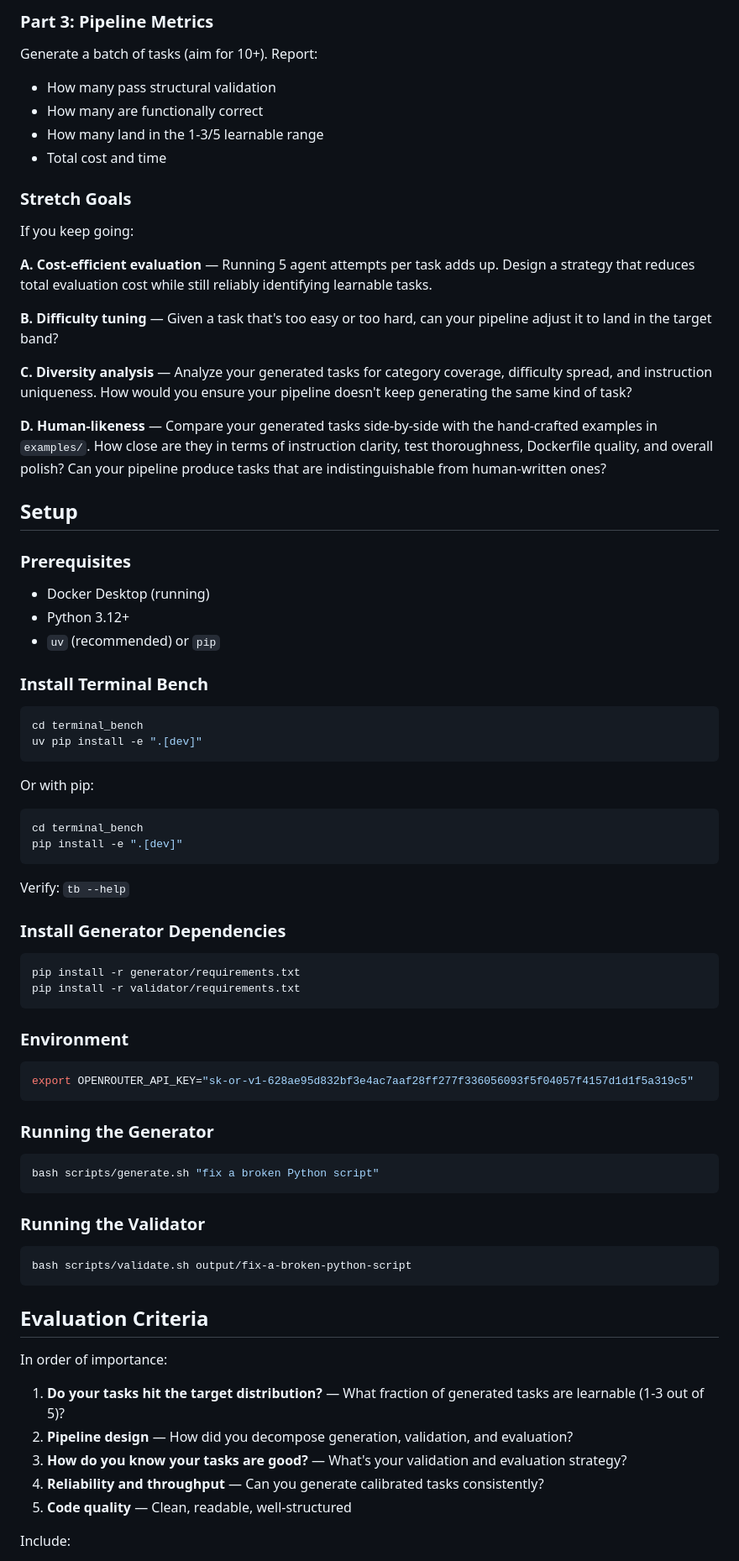
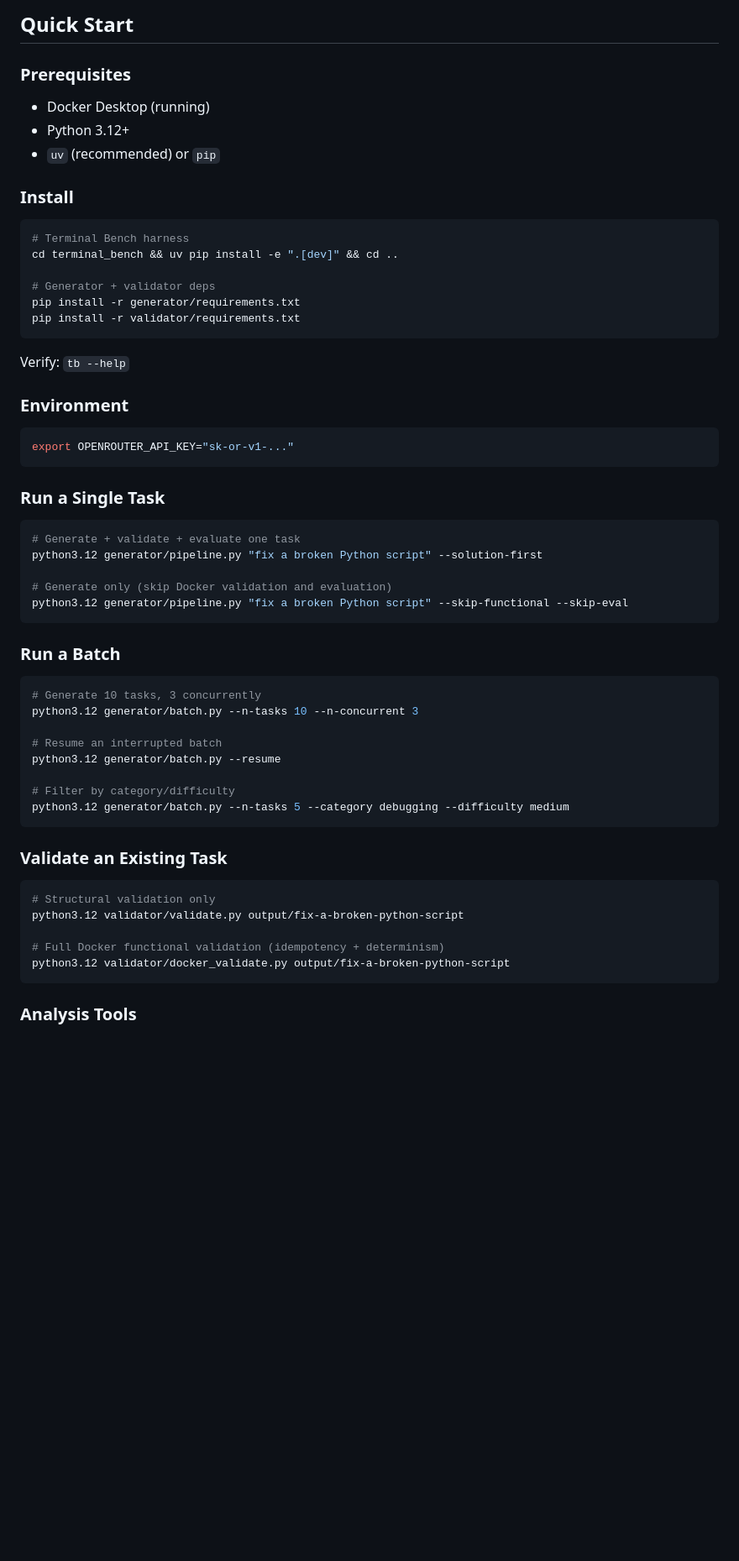
Before and after one commit to h-nryan/aq-work-trial, a Markdown page: README.md, the part around one of its changes. Shown at 84% size. Drawn GitHub-style; blank space fills up the shorter version.

````diff
--- a/README.md
+++ b/README.md
@@ -71,25 +15,4 @@ Build a pipeline that produces learnable tasks. Your system should:
-### Part 3: Pipeline Metrics
-
-Generate a batch of tasks (aim for 10+). Report:
-
-- How many pass structural validation
-- How many are functionally correct
-- How many land in the 1-3/5 learnable range
-- Total cost and time
-
-### Stretch Goals
-
-If you keep going:
-
-**A. Cost-efficient evaluation** — Running 5 agent attempts per task adds up. Design a strategy that reduces total evaluation cost while still reliably identifying learnable tasks.
-
-**B. Difficulty tuning** — Given a task that's too easy or too hard, can your pipeline adjust it to land in the target band?
-
-**C. Diversity analysis** — Analyze your generated tasks for category coverage, difficulty spread, and instruction uniqueness. How would you ensure your pipeline doesn't keep generating the same kind of task?
-
-**D. Human-likeness** — Compare your generated tasks side-by-side with the hand-crafted examples in `examples/`. How close are they in terms of instruction clarity, test thoroughness, Dockerfile quality, and overall polish? Can your pipeline produce tasks that are indistinguishable from human-written ones?
-
-## Setup
+## Quick Start
 
 ### Prerequisites
 
@@ -97,56 +20,57 @@ If you keep going:
 - Python 3.12+
 - `uv` (recommended) or `pip`
 
-### Install Terminal Bench
+### Install
 
 ```bash
-cd terminal_bench
-uv pip install -e ".[dev]"
-```
+# Terminal Bench harness
+cd terminal_bench && uv pip install -e ".[dev]" && cd ..
 
-Or with pip:
-
-```bash
-cd terminal_bench
-pip install -e ".[dev]"
+# Generator + validator deps
+pip install -r generator/requirements.txt
+pip install -r validator/requirements.txt
 ```
 
 Verify: `tb --help`
 
-### Install Generator Dependencies
-
-```bash
-pip install -r generator/requirements.txt
-pip install -r validator/requirements.txt
-```
-
 ### Environment
 
 ```bash
-export OPENROUTER_API_KEY="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"
+export OPENROUTER_API_KEY="sk-or-v1-..."
 ```
 
-### Running the Generator
+### Run a Single Task
 
 ```bash
-bash scripts/generate.sh "fix a broken Python script"
+# Generate + validate + evaluate one task
+python3.12 generator/pipeline.py "fix a broken Python script" --solution-first
+
+# Generate only (skip Docker validation and evaluation)
+python3.12 generator/pipeline.py "fix a broken Python script" --skip-functional --skip-eval
 ```
 
-### Running the Validator
+### Run a Batch
 
 ```bash
-bash scripts/validate.sh output/fix-a-broken-python-script
+# Generate 10 tasks, 3 concurrently
+python3.12 generator/batch.py --n-tasks 10 --n-concurrent 3
+
+# Resume an interrupted batch
+python3.12 generator/batch.py --resume
+
+# Filter by category/difficulty
+python3.12 generator/batch.py --n-tasks 5 --category debugging --difficulty medium
 ```
 
-## Evaluation Criteria
+### Validate an Existing Task
 
-In order of importance:
+```bash
+# Structural validation only
+python3.12 validator/validate.py output/fix-a-broken-python-script
 
-1. **Do your tasks hit the target distribution?** — What fraction of generated tasks are learnable (1-3 out of 5)?
-2. **Pipeline design** — How did you decompose generation, validation, and evaluation?
-3. **How do you know your tasks are good?** — What's your validation and evaluation strategy?
-4. **Reliability and throughput** — Can you generate calibrated tasks consistently?
-5. **Code quality** — Clean, readable, well-structured
+# Full Docker functional validation (idempotency + determinism)
+python3.12 validator/docker_validate.py output/fix-a-broken-python-script
+```
 
-Include:
+### Analysis Tools
 
````
Also changed, not shown: other parts of README.md (+74 -65 lines).
